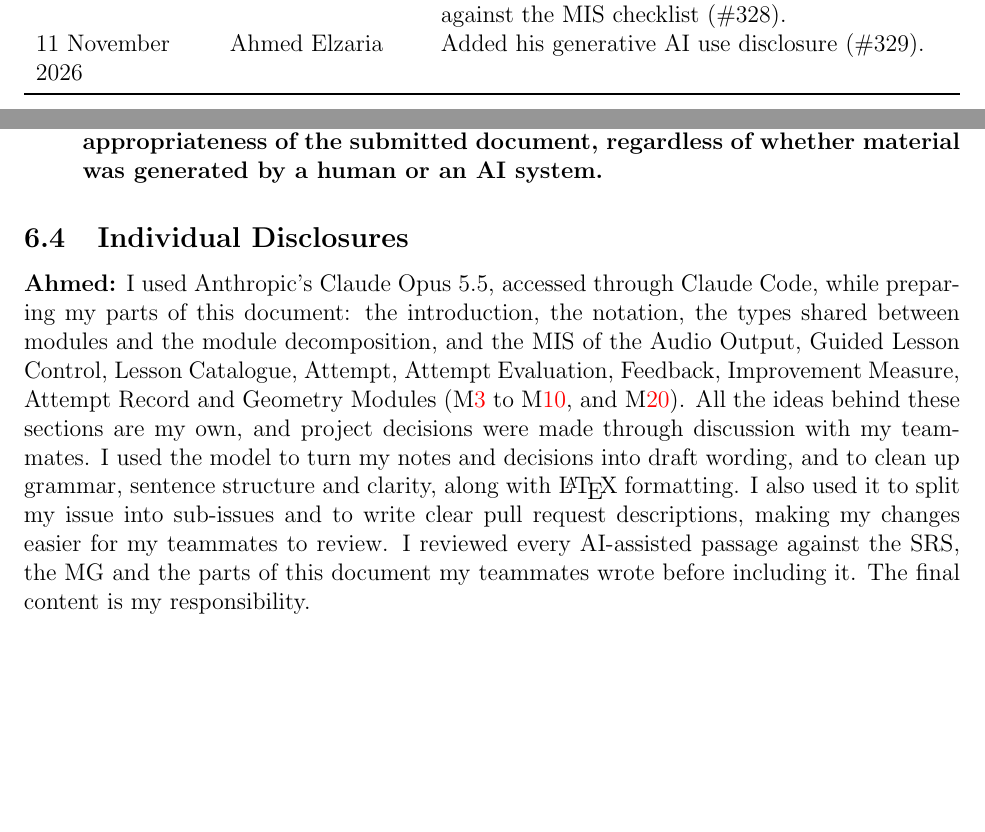
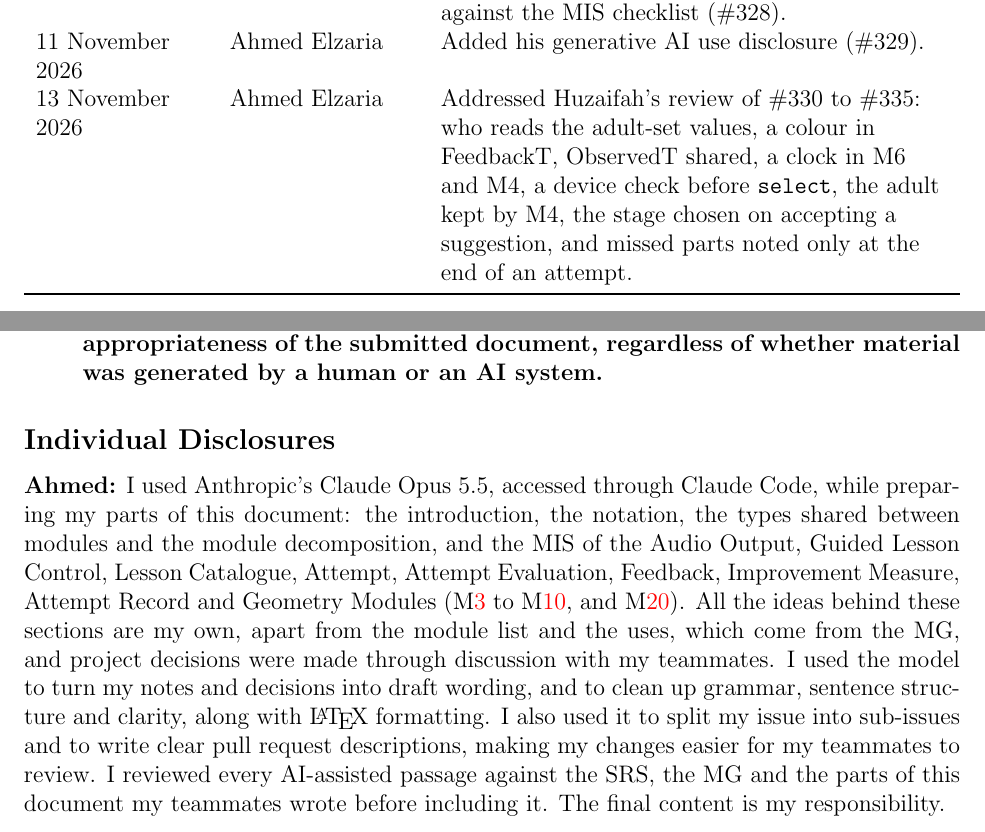
Before and after one commit to AHMEDELZARIA/squigglr, a LaTeX document (docs/Design/SoftDetailedDes/MIS.tex): two parts of pages 2 and 11 of 12, joined at a grey line, cut so that both start at the same text, the shorter picture padded with empty space. Compiled offline with pdfLaTeX; a LaTeX package or settings file that is missing is left out.

Commit message:
Narrow the AI disclosure claim, star the disclosures heading and add a revision row for the review fixes (review of #335)

```diff
--- a/docs/Design/SoftDetailedDes/MIS.tex
+++ b/docs/Design/SoftDetailedDes/MIS.tex
@@ -89,6 +89,11 @@ and checked the lesson and attempt modules against the MIS checklist
 (\#328).\\
 11 November 2026 & Ahmed Elzaria & Added his generative AI use disclosure
 (\#329).\\
+13 November 2026 & Ahmed Elzaria & Addressed Huzaifah's review of \#330 to
+\#335: who reads the adult-set values, a colour in FeedbackT, ObservedT shared,
+a clock in M6 and M4, a device check before \texttt{select}, the adult kept by
+M4, the stage chosen on accepting a suggestion, and missed parts noted only at
+the end of an attempt.\\
 \bottomrule
 \end{tabularx}
 
@@ -414,7 +419,7 @@ consistency, and appropriateness of the submitted document, regardless of
 whether material was generated by a human or an AI system.}
 \end{itemize}}
 
-\subsection{Individual Disclosures}
+\subsection*{Individual Disclosures}
 
 \textbf{Ahmed:} I used Anthropic's Claude Opus 5.5, accessed through Claude
 Code, while preparing my parts of this document: the introduction, the
@@ -422,8 +427,9 @@ notation, the types shared between modules and the module decomposition, and
 the MIS of the Audio Output, Guided Lesson Control, Lesson Catalogue, Attempt,
 Attempt Evaluation, Feedback, Improvement Measure, Attempt Record and Geometry
 Modules (\mref{mAudio} to \mref{mRecord}, and \mref{mGeometry}). All the ideas
-behind these sections are my own, and project decisions were made through
-discussion with my teammates. I used the model to turn my notes and decisions
+behind these sections are my own, apart from the module list and the uses,
+which come from the MG, and project decisions were made through discussion with
+my teammates. I used the model to turn my notes and decisions
 into draft wording, and to clean up grammar, sentence structure and clarity,
 along with \LaTeX{} formatting. I also used it to split my issue into
 sub-issues and to write clear pull request descriptions, making my changes
```
